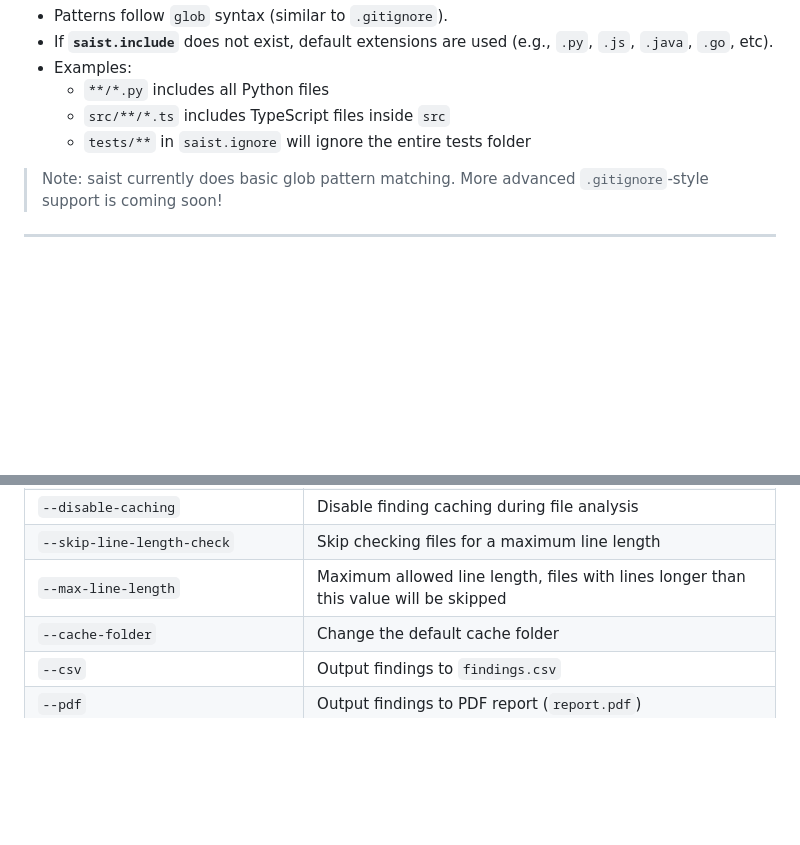
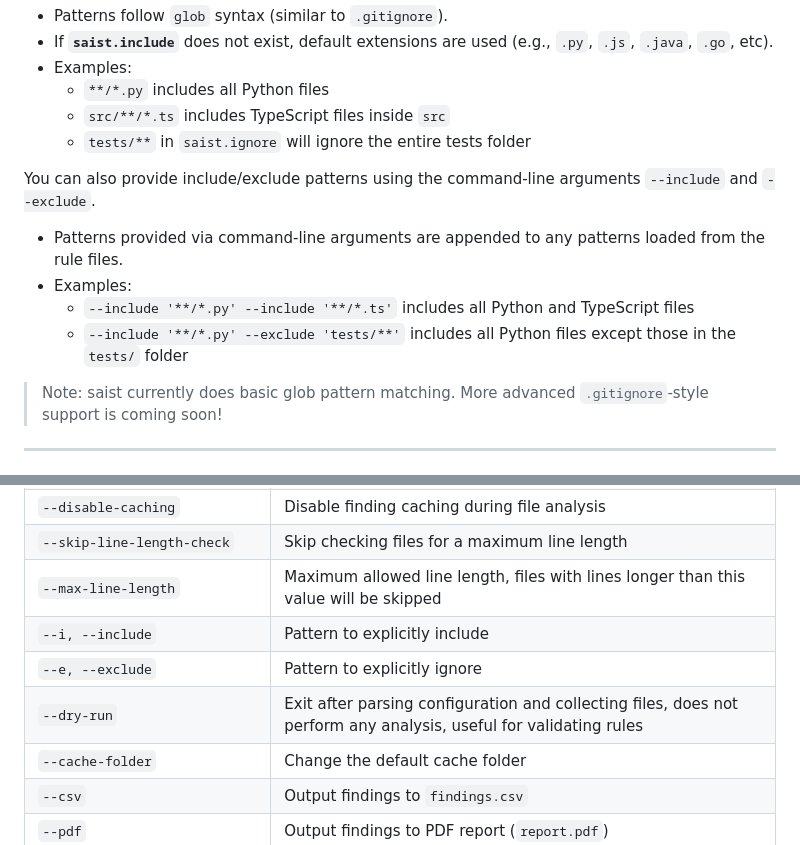
Before and after one commit to punk-security/SAIST, a Markdown page: README.md, 2 parts joined by grey strips. GitHub-like rendering; blank space fills up the shorter version.

Commit message:
chore: Update README

```diff
--- a/README.md
+++ b/README.md
@@ -105,6 +105,12 @@ saist respects **file include/exclude rules** via two optional files in the root
     - `src/**/*.ts` includes TypeScript files inside `src`
     - `tests/**` in `saist.ignore` will ignore the entire tests folder
 
+You can also provide include/exclude patterns using the command-line arguments `--include` and `--exclude`.
+- Patterns provided via command-line arguments are appended to any patterns loaded from the rule files.
+- Examples:
+    - `--include '**/*.py' --include '**/*.ts'` includes all Python and TypeScript files
+    - `--include '**/*.py' --exclude 'tests/**'` includes all Python files except those in the `tests/` folder
+
 > Note: saist currently does basic glob pattern matching. More advanced `.gitignore`-style support is coming soon!
 ---
 
@@ -171,6 +178,9 @@ docker run -v$PWD/code:/code -v$PWD/reporting:/app/reporting punksecurity/saist
 | `--disable-caching` | Disable finding caching during file analysis |
 | `--skip-line-length-check` | Skip checking files for a maximum line length |
 | `--max-line-length` | Maximum allowed line length, files with lines longer than this value will be skipped |
+| `--i, --include` | Pattern to explicitly include |
+| `--e, --exclude` | Pattern to explicitly ignore |
+| `--dry-run` | Exit after parsing configuration and collecting files, does not perform any analysis, useful for validating rules |
 | `--cache-folder` | Change the default cache folder |
 | `--csv` | Output findings to `findings.csv` |
 | `--pdf` | Output findings to PDF report (`report.pdf`) |
```
Also changed, not shown: other parts of README.md (+1 -0 lines).
